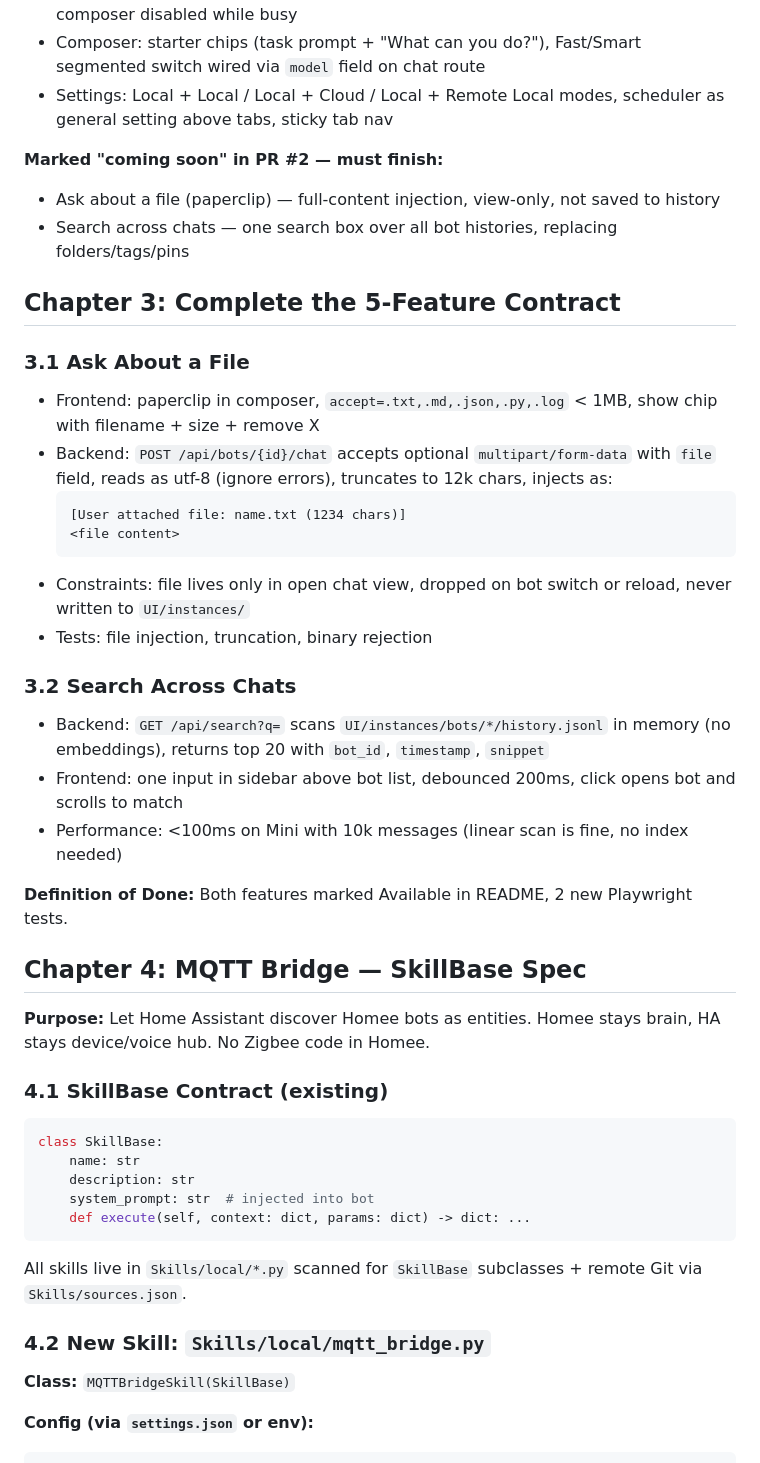
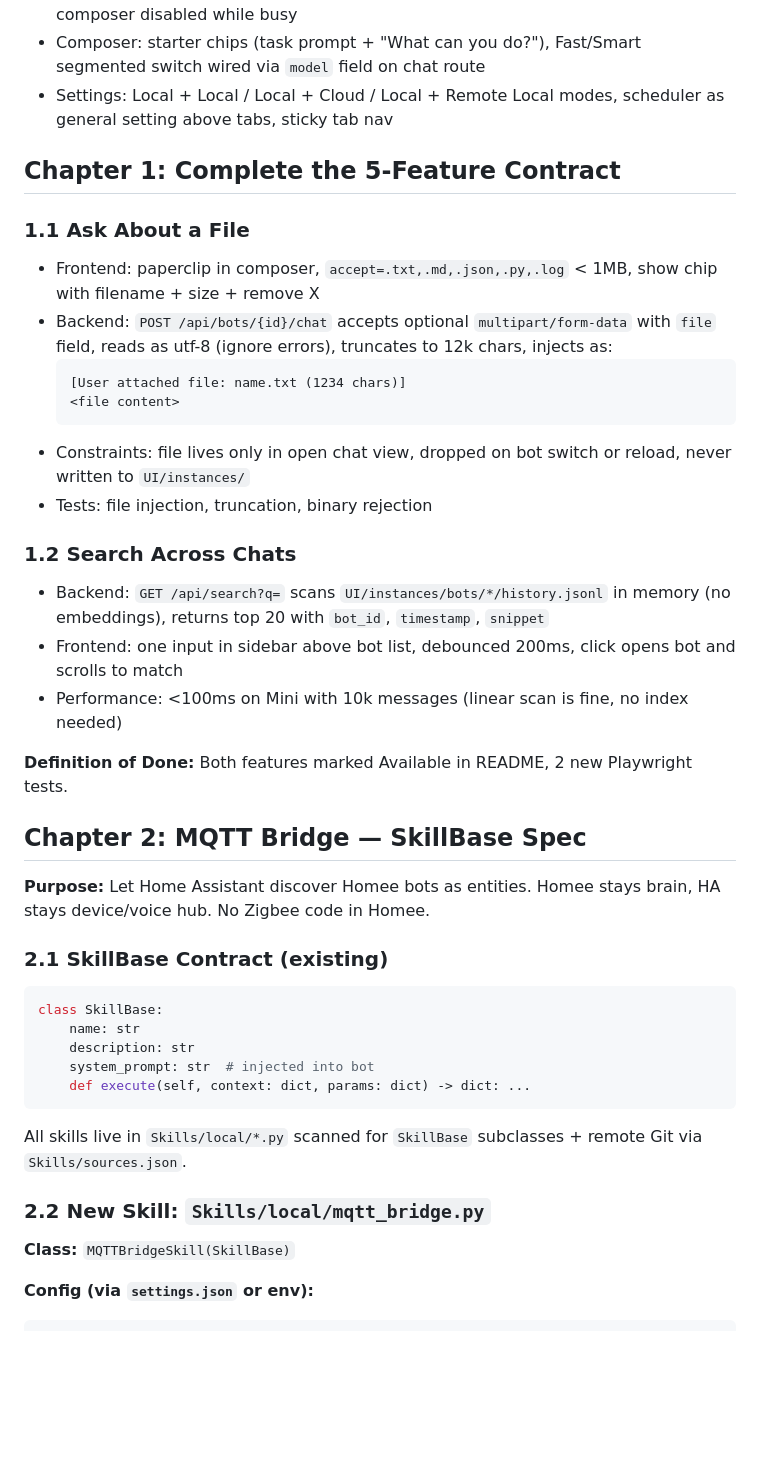
Before and after one commit to z3r0-g/Homee, a Markdown page: PLAN.md, the part around one of its changes. Drawn GitHub-style; blank space fills up the shorter version.

````diff
--- a/PLAN.md
+++ b/PLAN.md
@@ -33,13 +28,9 @@ This PLAN.md replaces the old one. PR #2 (ux-repair) merges the RAM-aware model
 - Composer: starter chips (task prompt + "What can you do?"), Fast/Smart segmented switch wired via `model` field on chat route
 - Settings: Local + Local / Local + Cloud / Local + Remote Local modes, scheduler as general setting above tabs, sticky tab nav
 
-**Marked "coming soon" in PR #2 — must finish:**
-- Ask about a file (paperclip) — full-content injection, view-only, not saved to history
-- Search across chats — one search box over all bot histories, replacing folders/tags/pins
+## Chapter 1: Complete the 5-Feature Contract
 
-## Chapter 3: Complete the 5-Feature Contract
-
-### 3.1 Ask About a File
+### 1.1 Ask About a File
 - Frontend: paperclip in composer, `accept=.txt,.md,.json,.py,.log` < 1MB, show chip with filename + size + remove X
 - Backend: `POST /api/bots/{id}/chat` accepts optional `multipart/form-data` with `file` field, reads as utf-8 (ignore errors), truncates to 12k chars, injects as:
   ```
@@ -49,18 +40,18 @@ This PLAN.md replaces the old one. PR #2 (ux-repair) merges the RAM-aware model
 - Constraints: file lives only in open chat view, dropped on bot switch or reload, never written to `UI/instances/`
 - Tests: file injection, truncation, binary rejection
 
-### 3.2 Search Across Chats
+### 1.2 Search Across Chats
 - Backend: `GET /api/search?q=` scans `UI/instances/bots/*/history.jsonl` in memory (no embeddings), returns top 20 with `bot_id`, `timestamp`, `snippet`
 - Frontend: one input in sidebar above bot list, debounced 200ms, click opens bot and scrolls to match
 - Performance: <100ms on Mini with 10k messages (linear scan is fine, no index needed)
 
 **Definition of Done:** Both features marked Available in README, 2 new Playwright tests.
 
-## Chapter 4: MQTT Bridge — SkillBase Spec
+## Chapter 2: MQTT Bridge — SkillBase Spec
 
 **Purpose:** Let Home Assistant discover Homee bots as entities. Homee stays brain, HA stays device/voice hub. No Zigbee code in Homee.
 
-### 4.1 SkillBase Contract (existing)
+### 2.1 SkillBase Contract (existing)
 ```python
 class SkillBase:
     name: str
@@ -71,7 +62,7 @@ class SkillBase:
 
 All skills live in `Skills/local/*.py` scanned for `SkillBase` subclasses + remote Git via `Skills/sources.json`.
 
-### 4.2 New Skill: `Skills/local/mqtt_bridge.py`
+### 2.2 New Skill: `Skills/local/mqtt_bridge.py`
 
 **Class:** `MQTTBridgeSkill(SkillBase)`
 
````
Also changed, not shown: other parts of PLAN.md (+20 -42 lines), CONTRIBUTE.md (+1 -1 lines), README.md (+1 -1 lines).
